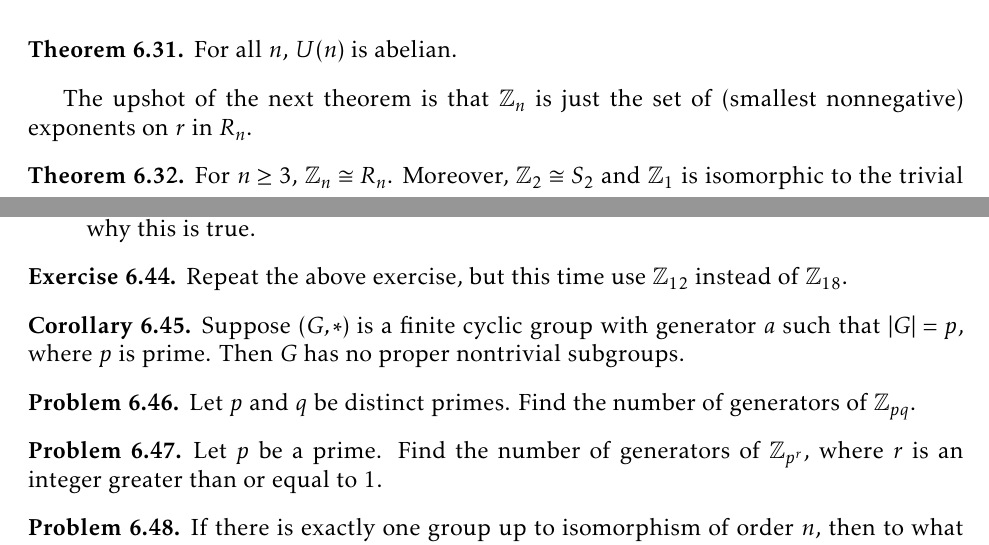
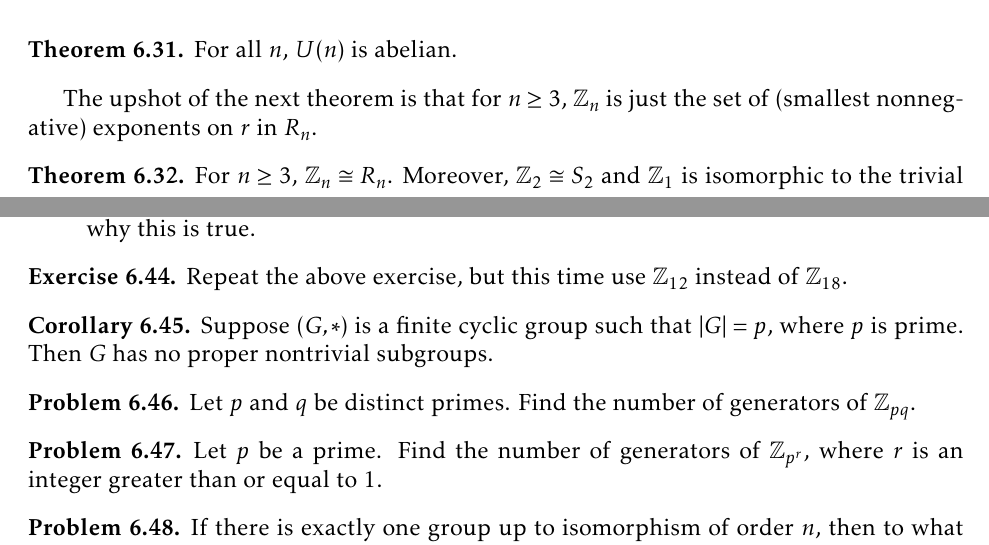
Before and after one commit to dcernst/IBL-AbstractAlgebra, a LaTeX thesis (IBL-AbstractAlgebra.tex, which reads Families.tex): two parts of pages 59 and 60 of 123, joined at a grey line, cut so that both start at the same text. Compiled offline with pdfLaTeX.

Commit message:
Minor updates

```diff
--- a/Families.tex
+++ b/Families.tex
@@ -216,7 +216,7 @@ In light of Exercise~\ref{exer:U10} and \ref{exer:U12}, $U(n)$ may or may not be
 For all $n$, $U(n)$ is abelian.
 \end{theorem}
 
-The upshot of the next theorem is that $\mathbb{Z}_n$ is just the set of (smallest nonnegative) exponents on $r$ in $R_n$.
+The upshot of the next theorem is that for $n\geq 3$, $\mathbb{Z}_n$ is just the set of (smallest nonnegative) exponents on $r$ in $R_n$.
 
 \begin{theorem}\label{thm:Zn_iso_to_Rn}
 For $n\geq 3$, $\mathbb{Z}_n\cong R_n$. Moreover, $\mathbb{Z}_2\cong S_2$ and $\mathbb{Z}_1$ is isomorphic to the trivial group.
@@ -295,7 +295,7 @@ Repeat the above exercise, but this time use $\mathbb{Z}_{12}$ instead of $\math
 \end{exercise}
 
 \begin{corollary}
-Suppose $(G,*)$ is a finite cyclic group with generator $a$ such that $|G|=p$, where $p$ is prime. Then $G$ has no proper nontrivial subgroups.
+Suppose $(G,*)$ is a finite cyclic group such that $|G|=p$, where $p$ is prime. Then $G$ has no proper nontrivial subgroups.
 \end{corollary}
 
 \begin{problem}
```
Also changed, not shown: IBL-AbstractAlgebra.pdf.
